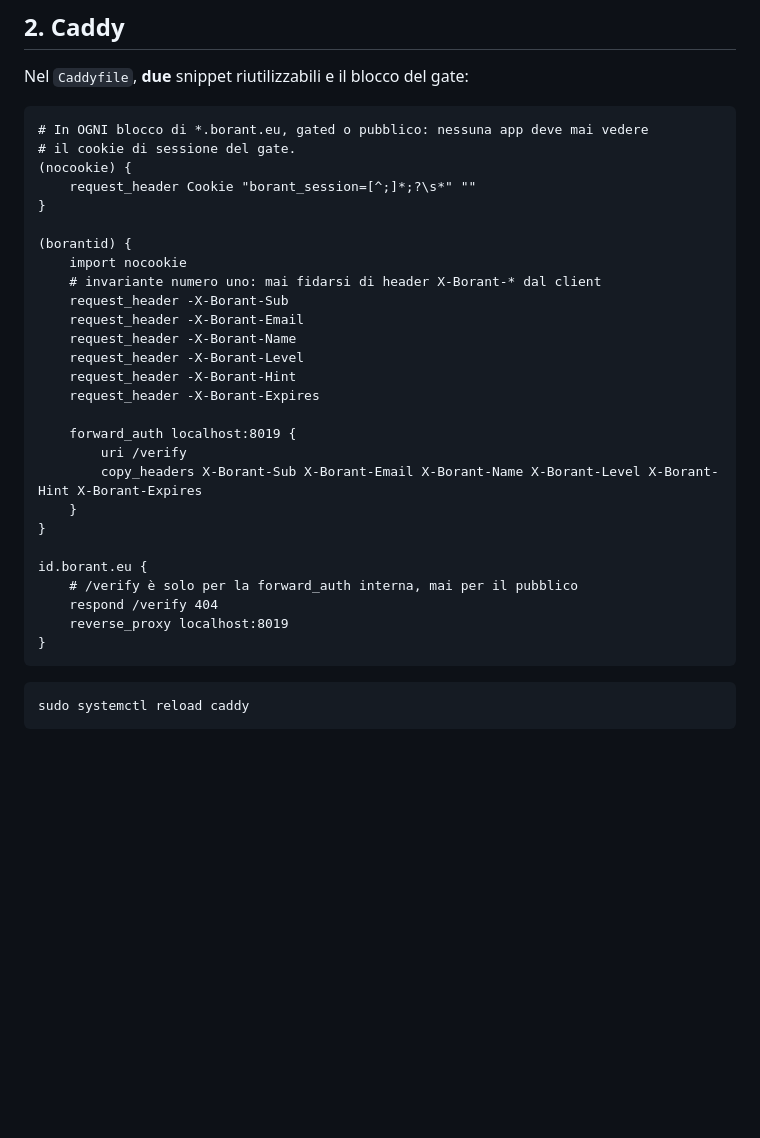
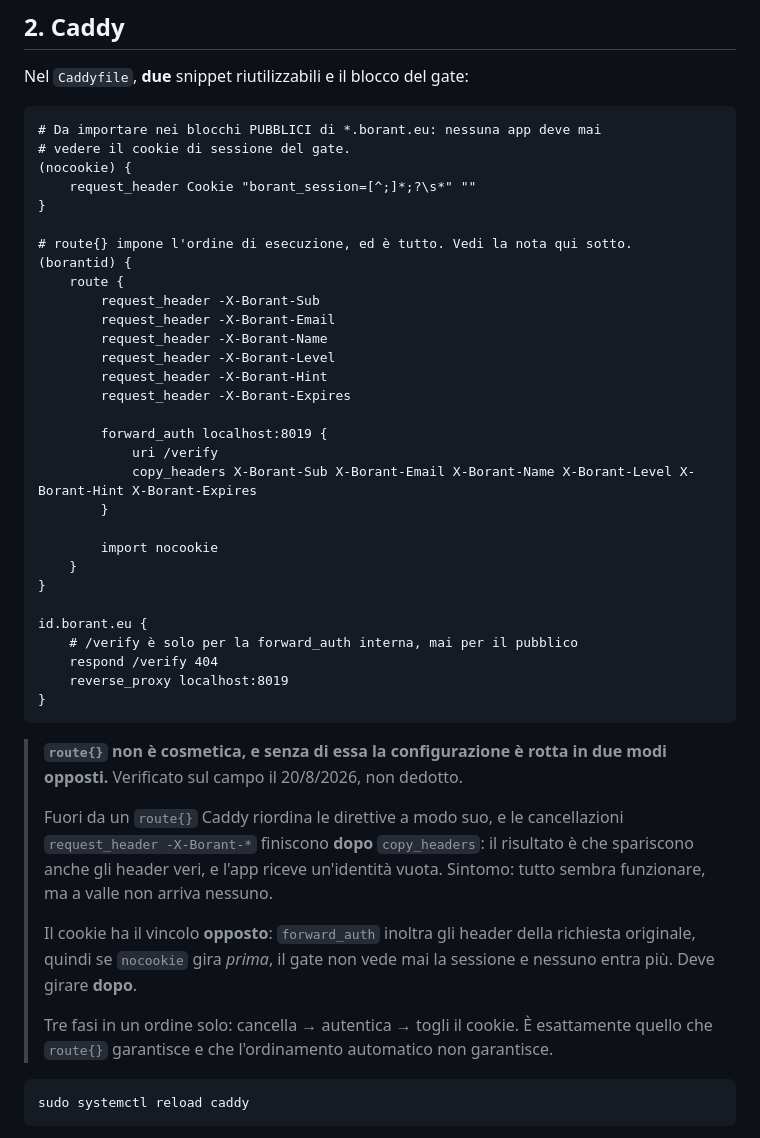
Before and after one commit to that-ugly-cat/borant-id, a Markdown page: DEPLOY.md, the part around the change. Drawn GitHub-style; blank space fills up the shorter version.

Commit message:
Caddy: route{} obbligatorio nello snippet, e il perche'
Trovato deployando, con la prova a vuoto su un bersaglio finto prima di gatare
qualsiasi app. Lo snippet documentato era rotto in due modi opposti.

Fuori da un route{}, Caddy riordina le direttive e le cancellazioni
request_header -X-Borant-* girano DOPO copy_headers: portano via anche gli
header veri e l'app riceve un'identita' vuota. Il sintomo inganna, perche' login
e redirect funzionano lo stesso.

Il cookie ha il vincolo opposto: forward_auth inoltra gli header della richiesta
originale, quindi nocookie deve girare DOPO, altrimenti il gate non vede mai la
sessione.

Tre fasi in un ordine solo: cancella, autentica, togli il cookie.

Nota emersa dalla stessa prova: copy_headers sovrascrive, quindi con sessione
valida un header forgiato perde contro il valore vero. Le cancellazioni servono
comunque per il caso in cui il gate emetta un header vuoto.

Co-Authored-By: Claude Opus 5 <noreply@anthropic.com>

````diff
--- a/DEPLOY.md
+++ b/DEPLOY.md
@@ -58,25 +58,28 @@ docker exec -it borantid python seed.py --email TUA@MAIL --name Spit --apps
 Nel `Caddyfile`, **due** snippet riutilizzabili e il blocco del gate:
 
 ```
-# In OGNI blocco di *.borant.eu, gated o pubblico: nessuna app deve mai vedere
-# il cookie di sessione del gate.
+# Da importare nei blocchi PUBBLICI di *.borant.eu: nessuna app deve mai
+# vedere il cookie di sessione del gate.
 (nocookie) {
     request_header Cookie "borant_session=[^;]*;?\s*" ""
 }
 
+# route{} impone l'ordine di esecuzione, ed è tutto. Vedi la nota qui sotto.
 (borantid) {
-    import nocookie
-    # invariante numero uno: mai fidarsi di header X-Borant-* dal client
-    request_header -X-Borant-Sub
-    request_header -X-Borant-Email
-    request_header -X-Borant-Name
-    request_header -X-Borant-Level
-    request_header -X-Borant-Hint
-    request_header -X-Borant-Expires
+    route {
+        request_header -X-Borant-Sub
+        request_header -X-Borant-Email
+        request_header -X-Borant-Name
+        request_header -X-Borant-Level
+        request_header -X-Borant-Hint
+        request_header -X-Borant-Expires
 
-    forward_auth localhost:8019 {
-        uri /verify
-        copy_headers X-Borant-Sub X-Borant-Email X-Borant-Name X-Borant-Level X-Borant-Hint X-Borant-Expires
+        forward_auth localhost:8019 {
+            uri /verify
+            copy_headers X-Borant-Sub X-Borant-Email X-Borant-Name X-Borant-Level X-Borant-Hint X-Borant-Expires
+        }
+
+        import nocookie
     }
 }
 
@@ -86,6 +89,23 @@ id.borant.eu {
     reverse_proxy localhost:8019
 }
 ```
+
+> **`route{}` non è cosmetica, e senza di essa la configurazione è rotta in due
+> modi opposti.** Verificato sul campo il 20/8/2026, non dedotto.
+>
+> Fuori da un `route{}` Caddy riordina le direttive a modo suo, e le
+> cancellazioni `request_header -X-Borant-*` finiscono **dopo** `copy_headers`:
+> il risultato è che spariscono anche gli header veri, e l'app riceve
+> un'identità vuota. Sintomo: tutto sembra funzionare, ma a valle non arriva
+> nessuno.
+>
+> Il cookie ha il vincolo **opposto**: `forward_auth` inoltra gli header della
+> richiesta originale, quindi se `nocookie` gira *prima*, il gate non vede mai
+> la sessione e nessuno entra più. Deve girare **dopo**.
+>
+> Tre fasi in un ordine solo: cancella → autentica → togli il cookie. È
+> esattamente quello che `route{}` garantisce e che l'ordinamento automatico
+> non garantisce.
 
 ```bash
 sudo systemctl reload caddy
````
